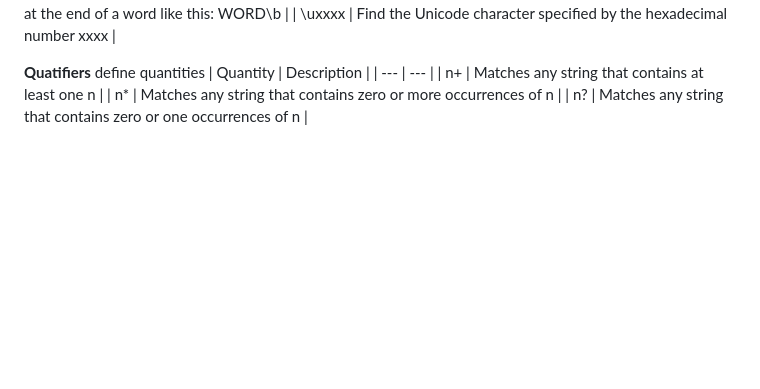
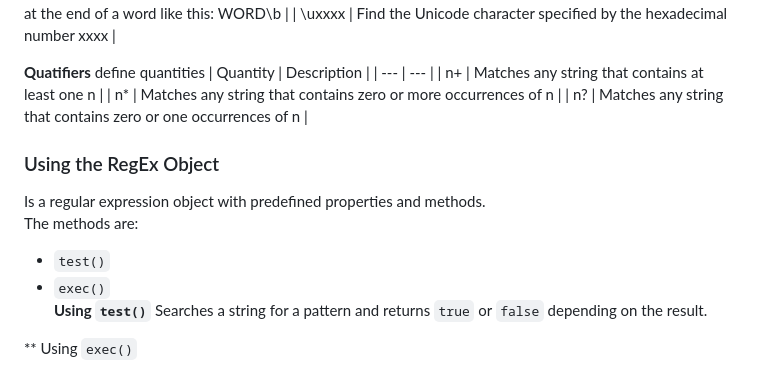
Before and after one commit to Zeb-0/Learn_JS, a Markdown page: notes.md, the part around the change. Rendered like a GitHub page; blank space fills up the shorter version.

Commit message:
RegEx object methods - test()

```diff
--- a/notes.md
+++ b/notes.md
@@ -246,3 +246,13 @@ Brackets are used to find a range of characters
 | n+ | Matches any string that contains at least one n |
 | n* | Matches any string that contains zero or more occurrences of n |
 | n? | Matches any string that contains zero or one occurrences of n |
+
+### Using the RegEx Object
+Is a regular expression object with predefined properties and methods.
+The methods are:
+- `test()`
+- `exec()`
+**Using `test()`**
+Searches a string for a pattern and returns `true` or `false` depending on the result.
+
+** Using `exec()`
```
